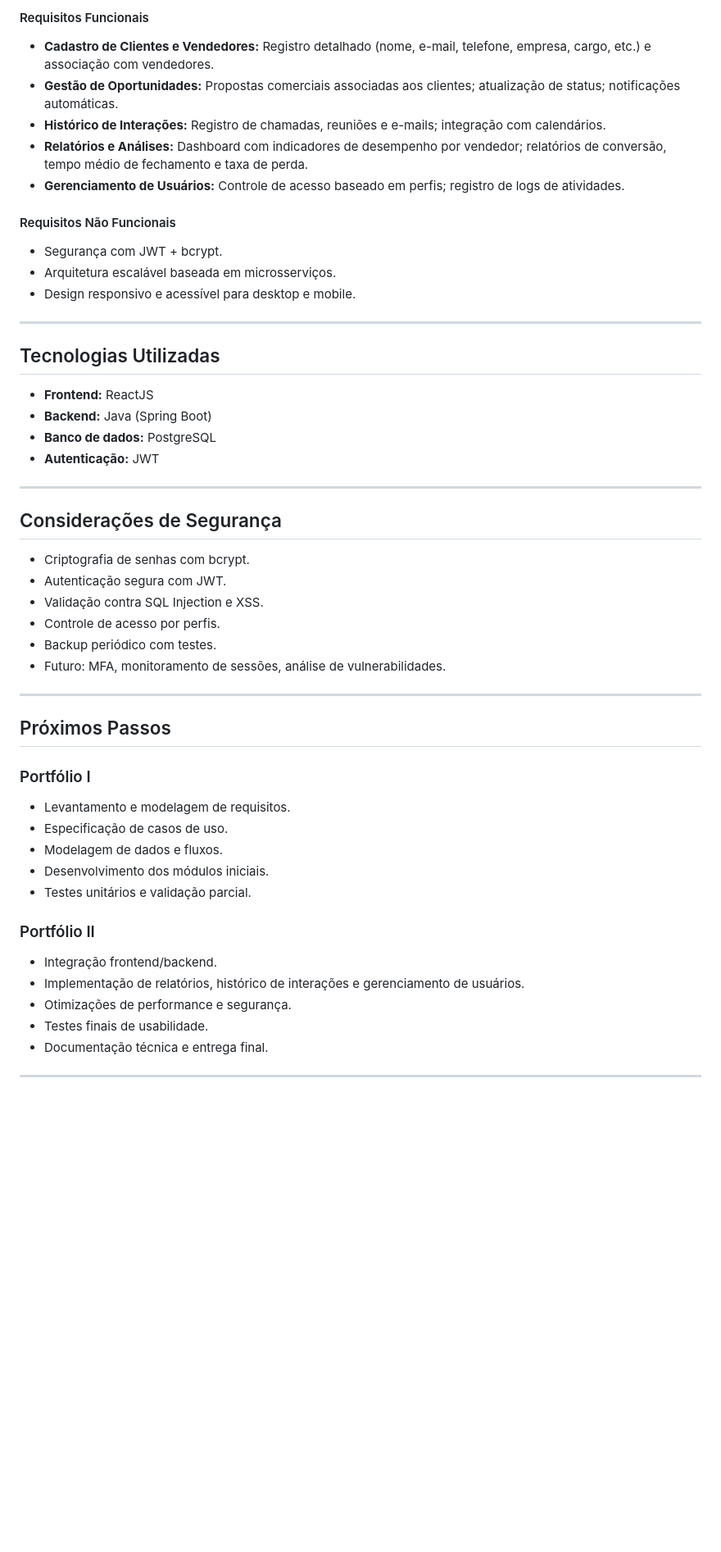
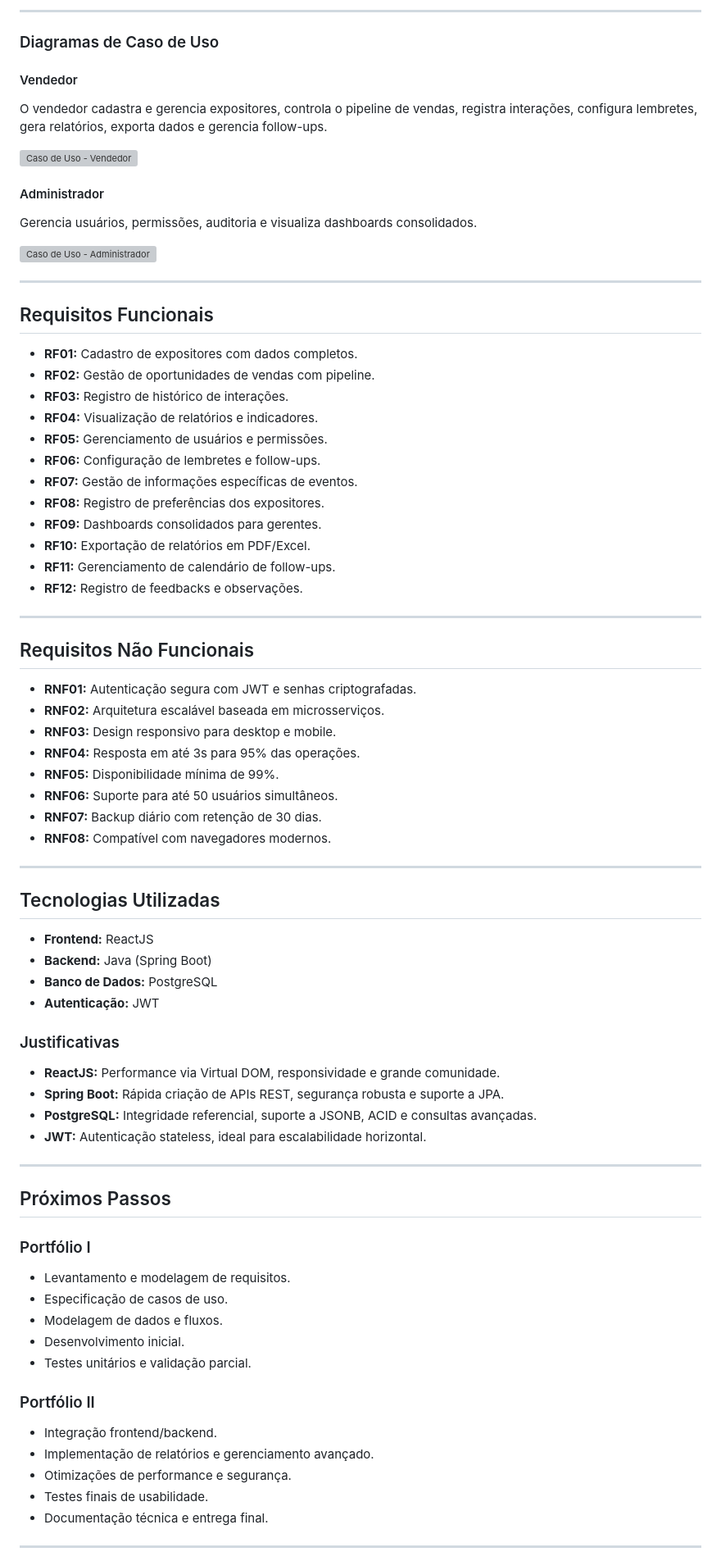
Before and after one commit to leojec/plataforma-clientes, a Markdown page: README.md, the part around the change printed below. Shown: that part at 82% size. Drawn GitHub-style; blank space fills up the shorter version; grey boxes are pictures that could not be loaded.

```diff
--- a/README.md
+++ b/README.md
@@ -67,17 +88,49 @@ Plataforma web responsiva com funcionalidades de cadastro, acompanhamento de pip
 
-#### Requisitos Funcionais
+---
 
-- **Cadastro de Clientes e Vendedores:** Registro detalhado (nome, e-mail, telefone, empresa, cargo, etc.) e associação com vendedores.
-- **Gestão de Oportunidades:** Propostas comerciais associadas aos clientes; atualização de status; notificações automáticas.
-- **Histórico de Interações:** Registro de chamadas, reuniões e e-mails; integração com calendários.
-- **Relatórios e Análises:** Dashboard com indicadores de desempenho por vendedor; relatórios de conversão, tempo médio de fechamento e taxa de perda.
-- **Gerenciamento de Usuários:** Controle de acesso baseado em perfis; registro de logs de atividades.
+### Diagramas de Caso de Uso
 
-#### Requisitos Não Funcionais
+#### Vendedor
 
-- Segurança com JWT + bcrypt.
-- Arquitetura escalável baseada em microsserviços.
-- Design responsivo e acessível para desktop e mobile.
+O vendedor cadastra e gerencia expositores, controla o pipeline de vendas, registra interações, configura lembretes, gera relatórios, exporta dados e gerencia follow-ups.
+
+![Caso de Uso - Vendedor](images/vendedorcuso.png)
+
+#### Administrador
+
+Gerencia usuários, permissões, auditoria e visualiza dashboards consolidados.
+
+![Caso de Uso - Administrador](images/admcuso.png)
+
+---
+
+## Requisitos Funcionais
+
+- **RF01:** Cadastro de expositores com dados completos.
+- **RF02:** Gestão de oportunidades de vendas com pipeline.
+- **RF03:** Registro de histórico de interações.
+- **RF04:** Visualização de relatórios e indicadores.
+- **RF05:** Gerenciamento de usuários e permissões.
+- **RF06:** Configuração de lembretes e follow-ups.
+- **RF07:** Gestão de informações específicas de eventos.
+- **RF08:** Registro de preferências dos expositores.
+- **RF09:** Dashboards consolidados para gerentes.
+- **RF10:** Exportação de relatórios em PDF/Excel.
+- **RF11:** Gerenciamento de calendário de follow-ups.
+- **RF12:** Registro de feedbacks e observações.
+
+---
+
+## Requisitos Não Funcionais
+
+- **RNF01:** Autenticação segura com JWT e senhas criptografadas.
+- **RNF02:** Arquitetura escalável baseada em microsserviços.
+- **RNF03:** Design responsivo para desktop e mobile.
+- **RNF04:** Resposta em até 3s para 95% das operações.
+- **RNF05:** Disponibilidade mínima de 99%.
+- **RNF06:** Suporte para até 50 usuários simultâneos.
+- **RNF07:** Backup diário com retenção de 30 dias.
+- **RNF08:** Compatível com navegadores modernos.
 
 ---
 
@@ -85,36 +138,30 @@ Plataforma web responsiva com funcionalidades de cadastro, acompanhamento de pip
 
 - **Frontend:** ReactJS
 - **Backend:** Java (Spring Boot)
-- **Banco de dados:** PostgreSQL
+- **Banco de Dados:** PostgreSQL
 - **Autenticação:** JWT
 
----
+### Justificativas
 
-## Considerações de Segurança
-
-- Criptografia de senhas com bcrypt.
-- Autenticação segura com JWT.
-- Validação contra SQL Injection e XSS.
-- Controle de acesso por perfis.
-- Backup periódico com testes.
-- Futuro: MFA, monitoramento de sessões, análise de vulnerabilidades.
+- **ReactJS:** Performance via Virtual DOM, responsividade e grande comunidade.
+- **Spring Boot:** Rápida criação de APIs REST, segurança robusta e suporte a JPA.
+- **PostgreSQL:** Integridade referencial, suporte a JSONB, ACID e consultas avançadas.
+- **JWT:** Autenticação stateless, ideal para escalabilidade horizontal.
 
 ---
 
 ## Próximos Passos
 
 ### Portfólio I
-
 - Levantamento e modelagem de requisitos.
 - Especificação de casos de uso.
 - Modelagem de dados e fluxos.
-- Desenvolvimento dos módulos iniciais.
+- Desenvolvimento inicial.
 - Testes unitários e validação parcial.
 
 ### Portfólio II
-
 - Integração frontend/backend.
-- Implementação de relatórios, histórico de interações e gerenciamento de usuários.
+- Implementação de relatórios e gerenciamento avançado.
 - Otimizações de performance e segurança.
 - Testes finais de usabilidade.
 - Documentação técnica e entrega final.
```
Also changed, not shown: other parts of README.md (+55 -26 lines).
